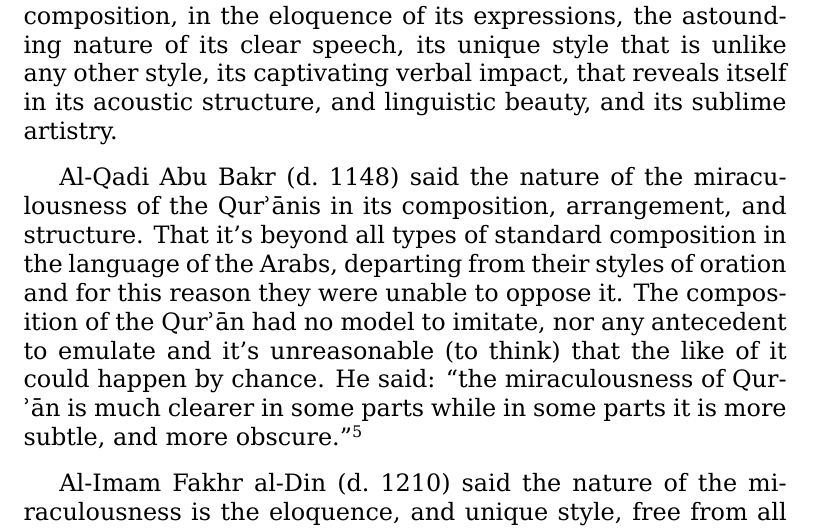
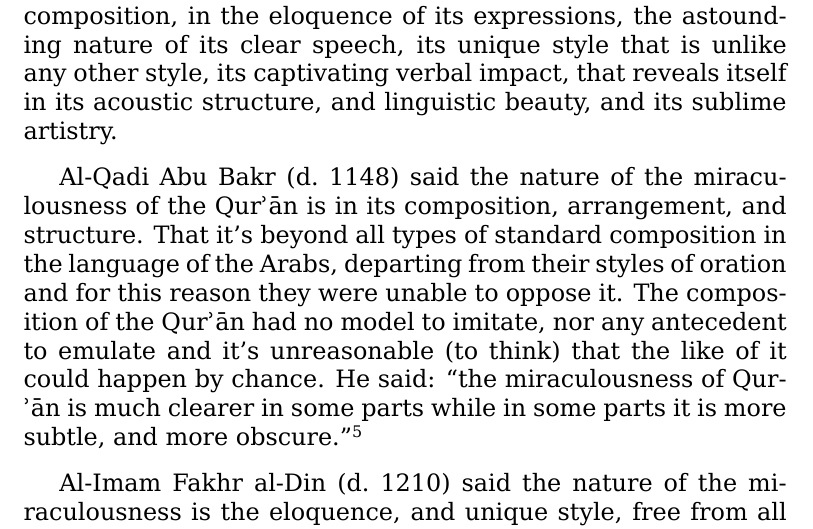
Before and after one commit to alsanaaziz/salam, a LaTeX thesis (books/My_Ordeal_With_The_Quran.tex): part of page 22 of 57, cut so that both start at the same text. Compiled offline with XeLaTeX.

Commit message:
books: added '\' after \Quran; added newlines.

```diff
--- a/books/My_Ordeal_With_The_Quran.tex
+++ b/books/My_Ordeal_With_The_Quran.tex
@@ -368,13 +368,15 @@ expressions, the astounding nature of its clear speech, its unique style that
 is unlike any other style, its captivating verbal impact, that reveals itself
 in its acoustic structure, and linguistic beauty, and its sublime artistry.
 
-Al-Qadi Abu Bakr (d.\ 1148) said the nature of the miraculousness of the \Quran
-is in its composition, arrangement, and structure. That it’s beyond all types
-of standard composition in the language of the Arabs, departing from their
-styles of oration and for this reason they were unable to oppose it. The
-composition of the \Qrn{} had no model to imitate, nor any antecedent to
-emulate and it’s unreasonable (to think) that the like of it could happen by
-chance. He said: “the miraculousness of \Qrn{} is much clearer in some parts
+Al-Qadi Abu Bakr (d.\ 1148) said the nature of the miraculousness
+of the \Quran\ is in its composition, arrangement, and structure.
+That it’s beyond all types of standard composition
+in the language of the Arabs, departing from their
+styles of oration and for this reason they were unable to oppose it.
+The composition of the \Quran\ had no model to imitate,
+nor any antecedent to emulate and it’s unreasonable (to think)
+that the like of it could happen by chance.
+He said: “the miraculousness of \Quran\ is much clearer in some parts
 while in some parts it is more subtle, and more obscure.”\footnotemark
 
 \footnotetext{Quoted from the previous reference, p.\ 122.}
```
